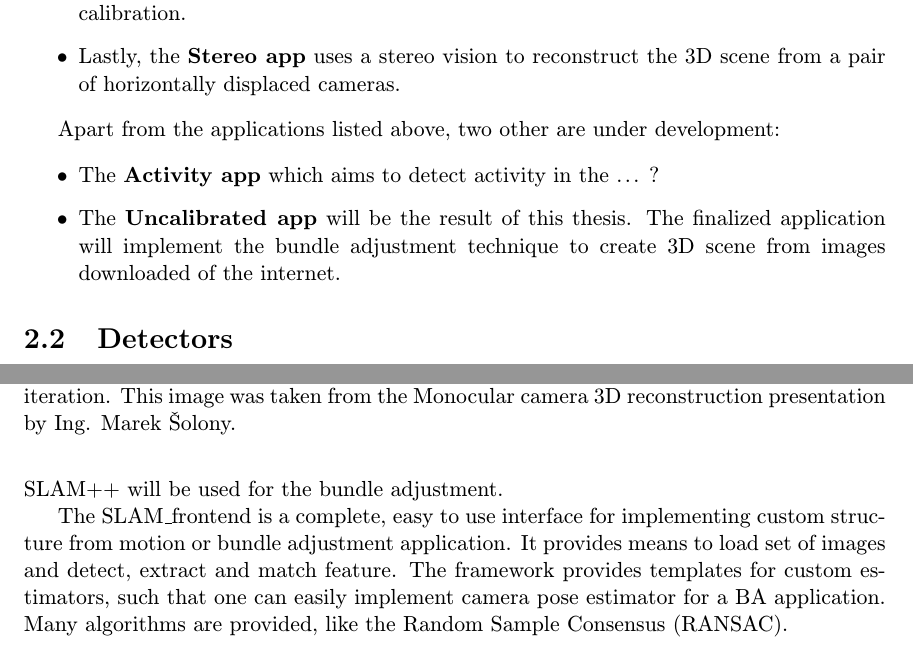
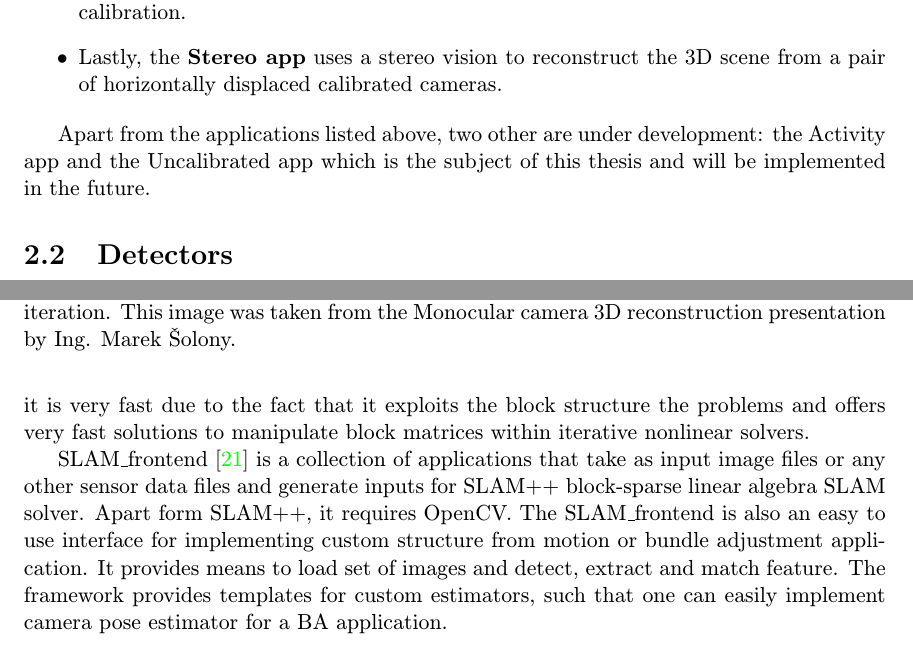
Before and after one commit to vojtechsimetka/master-s-thesis-text, a LaTeX thesis (xsimet00.tex, which reads obsah.tex): two parts of pages 11 and 22 of 26 before the commit and two parts of pages 11 and 21 of 25 after it, joined at a grey line, cut so that both start at the same text. Compiled offline with pdfLaTeX; a LaTeX package or settings file that is missing is left out.

Commit message:
Fixes to SLAM chapters, I will proof read one more time and if no mistakes arise this is the final term project version.

```diff
--- a/obsah.tex
+++ b/obsah.tex
@@ -80,16 +80,10 @@ The SLAM\textunderscore frontend, developed at the Faculty of Information Techno
 
 	\item The \textbf{Spheron app} reconstruct the 3D scene from a spheron camera with known calibration.
 
-	\item Lastly, the \textbf{Stereo app} uses a stereo vision to reconstruct the 3D scene from a pair of horizontally displaced cameras.
+	\item Lastly, the \textbf{Stereo app} uses a stereo vision to reconstruct the 3D scene from a pair of horizontally displaced calibrated cameras.
 \end{itemize}
 
-Apart from the applications listed above, two other are under development:
-
-\begin{itemize}
-	\item The \textbf{Activity app} which aims to detect activity in the ... ?
-
-	\item The \textbf{Uncalibrated app} will be the result of this thesis. The finalized application will implement the bundle adjustment technique to create 3D scene from images downloaded of the internet.
-\end{itemize}
+Apart from the applications listed above, two other are under development: the Activity app and the Uncalibrated app which is the subject of this thesis and will be implemented in the future.
 
 \section{Detectors}
 \label{sec:detectors}
@@ -267,9 +261,9 @@ Until this point the camera parameters were known or could have been easily esti
 
 \section{SLAM++ and SLAM\textunderscore frontend}
 \label{sec:slam}
-The SLAM++ is a library containing several methods used in problems like bundle adjustment (BA), structure from motion (SfM), simultaneous localization and mapping (SLAM) and many others. The library includes general graph optimizer along with several problem solvers, nonlinear least squares solvers and block linear solvers. In our application the SLAM++ will be used for the bundle adjustment.
+The SLAM++ is a library containing several methods used in problems like bundle adjustment (BA), structure from motion (SfM), simultaneous localization and mapping (SLAM) and many others. The library includes general graph optimizer along with several problem solvers, nonlinear least squares solvers and block linear solvers.  It is written in C++ and it is very fast due to the fact that it exploits the block structure the problems and offers very fast solutions to manipulate block matrices within iterative nonlinear solvers.
 
-The SLAM\textunderscore frontend is a complete, easy to use interface for implementing custom structure from motion or bundle adjustment application. It provides means to load set of images and detect, extract and match feature. The framework provides templates for custom estimators, such that one can easily implement camera pose estimator for a BA application. Many algorithms are provided, like the Random Sample Consensus (RANSAC).
+SLAM\textunderscore frontend \cite{www:slam_frontend} is a collection of applications that take as input image files or any other sensor data files and generate inputs for SLAM++ block-sparse linear algebra SLAM solver. Apart form SLAM++, it requires OpenCV. The SLAM\textunderscore frontend is also an easy to use interface for implementing custom structure from motion or bundle adjustment application. It provides means to load set of images and detect, extract and match feature. The framework provides templates for custom estimators, such that one can easily implement camera pose estimator for a BA application.
 
 \chapter{Conclusion and Further Work}
 \label{chapter:conclusion}
```
Also changed, not shown: literatura.bib (+7 -0 lines).
